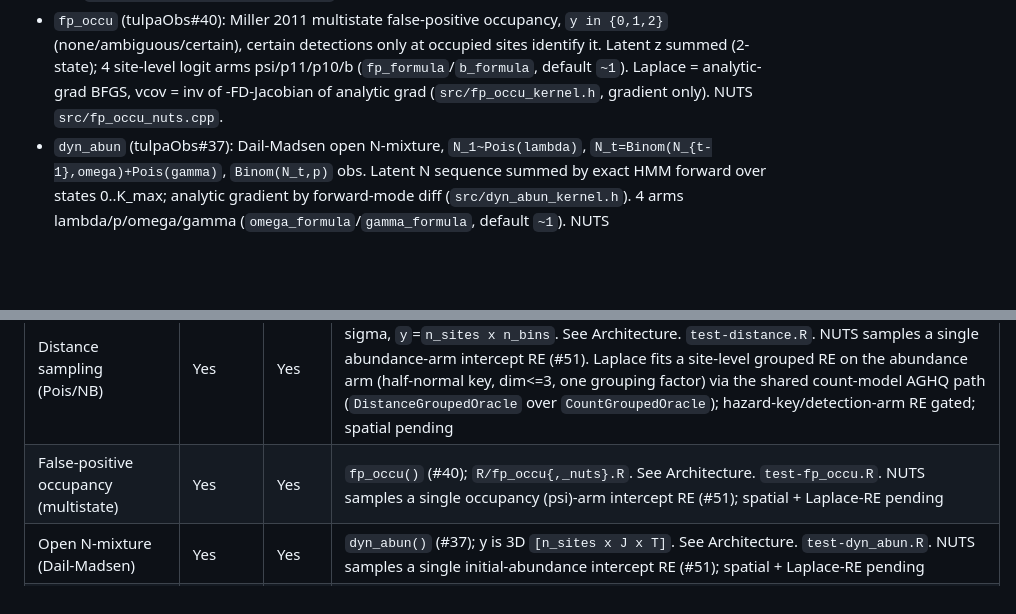
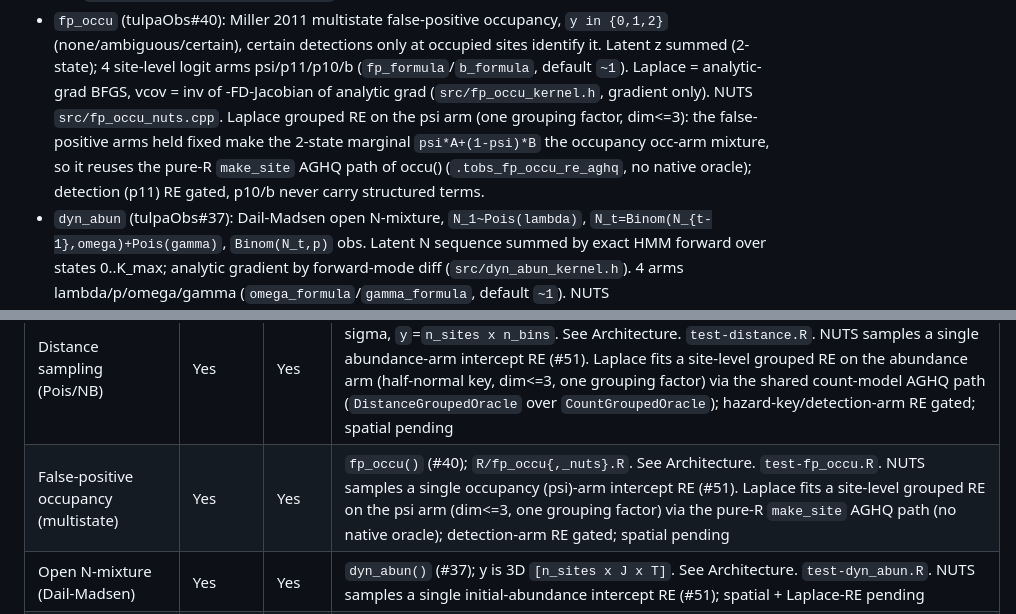
Before and after one commit to gcol33/tulpaObs, a Markdown page: CLAUDE.md, 2 parts joined by grey strips. Rendered like a GitHub page; blank space fills up the shorter version.

Commit message:
docs(fp_occu): note Laplace psi-arm grouped RE (#51)
Co-Authored-By: Claude Opus 4.8 <noreply@anthropic.com>

```diff
--- a/CLAUDE.md
+++ b/CLAUDE.md
@@ -170,7 +170,11 @@ NUTS engine (shared `src/nuts_engine.h`), draws -> WAIC/LOO; spatial/RE pending.
   identify it. Latent z summed (2-state); 4 site-level logit arms psi/p11/p10/b
   (`fp_formula`/`b_formula`, default `~1`). Laplace = analytic-grad BFGS, vcov =
   inv of -FD-Jacobian of analytic grad (`src/fp_occu_kernel.h`, gradient only).
-  NUTS `src/fp_occu_nuts.cpp`.
+  NUTS `src/fp_occu_nuts.cpp`. Laplace grouped RE on the psi arm (one grouping
+  factor, dim<=3): the false-positive arms held fixed make the 2-state marginal
+  `psi*A+(1-psi)*B` the occupancy occ-arm mixture, so it reuses the pure-R
+  `make_site` AGHQ path of occu() (`.tobs_fp_occu_re_aghq`, no native oracle);
+  detection (p11) RE gated, p10/b never carry structured terms.
 - `dyn_abun` (tulpaObs#37): Dail-Madsen open N-mixture, `N_1~Pois(lambda)`,
   `N_t=Binom(N_{t-1},omega)+Pois(gamma)`, `Binom(N_t,p)` obs. Latent N sequence
   summed by exact HMM forward over states 0..K_max; analytic gradient by
@@ -331,7 +335,7 @@ NUTS crash for component w/ correct `populate_*` here = bug in tulpa
 | N-mixture + grouped RE | Yes | — | `abun()`+`(1\|g)`/`(x\|g)` either arm (tulpaObs#13); non-species grouping; Pois/NB; AGHQ via `NMixGroupedOracle`. Gated: RE+spatial, RE+visit-det, RE both arms |
 | Removal sampling (Pois/NB) | Yes | Yes | `removal()` (#39); `R/removal{,_nuts}.R`. See Architecture. `test-removal.R`. NUTS samples a single intercept RE (abundance OR detection arm, #51). Laplace fits a site-level grouped RE on one arm (dim<=3, one grouping factor) via the shared count-model AGHQ path (`RemovalGroupedOracle` over `CountGroupedOracle`, `test-removal.R`); spatial pending |
 | Distance sampling (Pois/NB) | Yes | Yes | `distance(key=, transect=, cutpoints=)` (#38); `formula`=log lambda, `detection`=log sigma, `y`=`n_sites x n_bins`. See Architecture. `test-distance.R`. NUTS samples a single abundance-arm intercept RE (#51). Laplace fits a site-level grouped RE on the abundance arm (half-normal key, dim<=3, one grouping factor) via the shared count-model AGHQ path (`DistanceGroupedOracle` over `CountGroupedOracle`); hazard-key/detection-arm RE gated; spatial pending |
-| False-positive occupancy (multistate) | Yes | Yes | `fp_occu()` (#40); `R/fp_occu{,_nuts}.R`. See Architecture. `test-fp_occu.R`. NUTS samples a single occupancy (psi)-arm intercept RE (#51); spatial + Laplace-RE pending |
+| False-positive occupancy (multistate) | Yes | Yes | `fp_occu()` (#40); `R/fp_occu{,_nuts}.R`. See Architecture. `test-fp_occu.R`. NUTS samples a single occupancy (psi)-arm intercept RE (#51). Laplace fits a site-level grouped RE on the psi arm (dim<=3, one grouping factor) via the pure-R `make_site` AGHQ path (no native oracle); detection-arm RE gated; spatial pending |
 | Open N-mixture (Dail-Madsen) | Yes | Yes | `dyn_abun()` (#37); y is 3D `[n_sites x J x T]`. See Architecture. `test-dyn_abun.R`. NUTS samples a single initial-abundance intercept RE (#51); spatial + Laplace-RE pending |
 | Spatial ICAR/BYM2/NNGP | — | Yes | |
 | Spatial + dynamic | — | Yes | |
```
